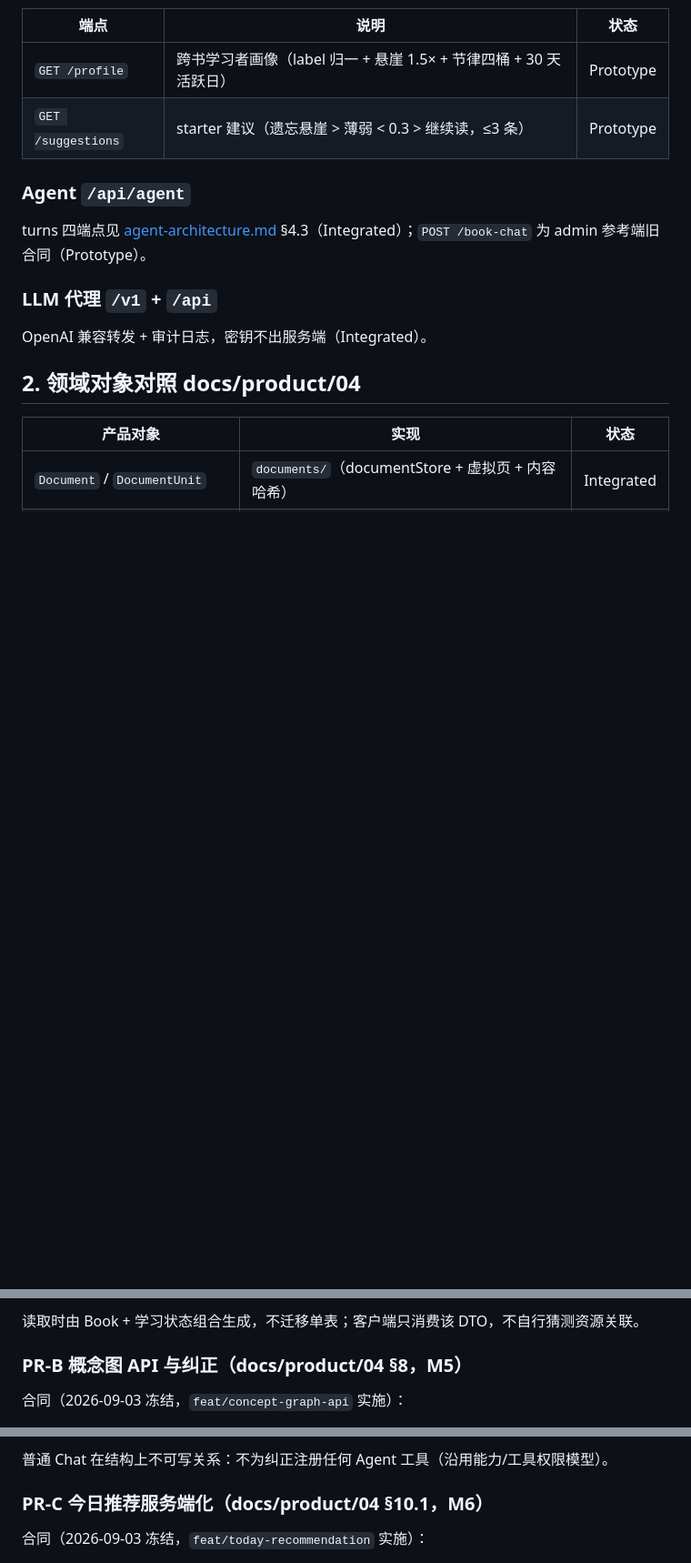
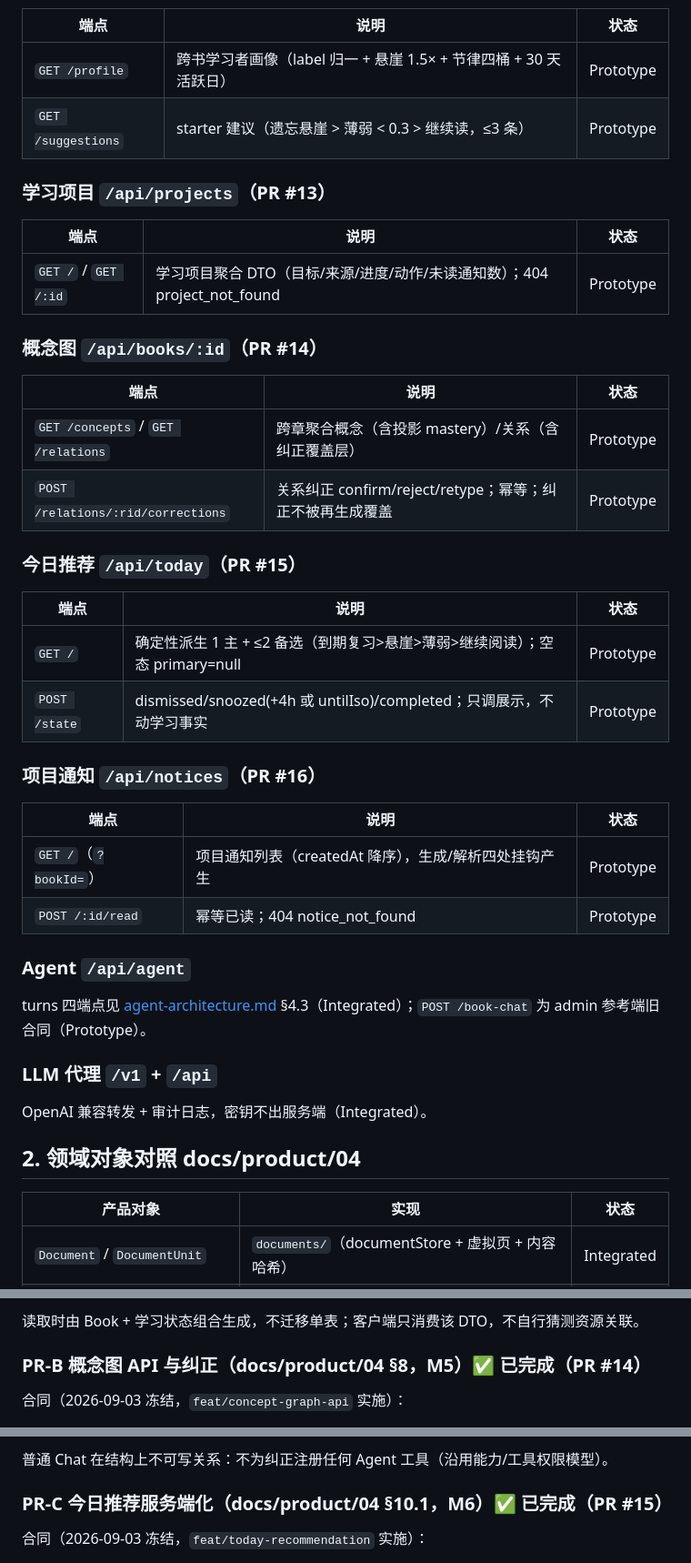
Before and after one commit to Tangzy0121/HarmonyAgent, a Markdown page: docs/server/functions-and-roadmap.md, 3 parts joined by grey strips. Shown at 91% size. Rendered like a GitHub page; blank space fills up the shorter version.

Commit message:
docs(server): mark PR-A..D delivered (PR #13-16); add new endpoint groups to API inventory

```diff
--- a/docs/server/functions-and-roadmap.md
+++ b/docs/server/functions-and-roadmap.md
@@ -48,6 +48,33 @@
 | `GET /profile` | 跨书学习者画像（label 归一 + 悬崖 1.5× + 节律四桶 + 30 天活跃日） | Prototype |
 | `GET /suggestions` | starter 建议（遗忘悬崖 > 薄弱 < 0.3 > 继续读，≤3 条） | Prototype |
 
+### 学习项目 `/api/projects`（PR #13）
+
+| 端点 | 说明 | 状态 |
+| --- | --- | --- |
+| `GET /` / `GET /:id` | 学习项目聚合 DTO（目标/来源/进度/动作/未读通知数）；404 project_not_found | Prototype |
+
+### 概念图 `/api/books/:id`（PR #14）
+
+| 端点 | 说明 | 状态 |
+| --- | --- | --- |
+| `GET /concepts` / `GET /relations` | 跨章聚合概念（含投影 mastery）/关系（含纠正覆盖层） | Prototype |
+| `POST /relations/:rid/corrections` | 关系纠正 confirm/reject/retype；幂等；纠正不被再生成覆盖 | Prototype |
+
+### 今日推荐 `/api/today`（PR #15）
+
+| 端点 | 说明 | 状态 |
+| --- | --- | --- |
+| `GET /` | 确定性派生 1 主 + ≤2 备选（到期复习>悬崖>薄弱>继续阅读）；空态 primary=null | Prototype |
+| `POST /state` | dismissed/snoozed(+4h 或 untilIso)/completed；只调展示，不动学习事实 | Prototype |
+
+### 项目通知 `/api/notices`（PR #16）
+
+| 端点 | 说明 | 状态 |
+| --- | --- | --- |
+| `GET /`（`?bookId=`） | 项目通知列表（createdAt 降序），生成/解析四处挂钩产生 | Prototype |
+| `POST /:id/read` | 幂等已读；404 notice_not_found | Prototype |
+
 ### Agent `/api/agent`
 
 turns 四端点见 [agent-architecture.md](agent-architecture.md) §4.3（Integrated）；`POST /book-chat` 为 admin 参考端旧合同（Prototype）。
@@ -89,7 +116,7 @@ OpenAI 兼容转发 + 审计日志，密钥不出服务端（Integrated）。
 `LearningProjectDto`（`version: '1'`）字段：`projectId`、`owner{userId,workspaceId}`、`title`、`goal`、`learnerLevel`、`documentIds[]`、`bookId`、`status`（学习书状态机原值）、`createdAt`、`updatedAt`、`lastLearnedAt|null`（最近学习行为时间）、`progress{chaptersReady,chaptersTotal,completion|null}`（复用 `deriveCompletion`）、`actions{canRead,hasPendingGeneration,dueReviewCount}`、`notices{unreadCount}`（PR-D 落地前恒 0）。
 
 读取时由 Book + 学习状态组合生成，不迁移单表；客户端只消费该 DTO，不自行猜测资源关联。
-### PR-B 概念图 API 与纠正（docs/product/04 §8，M5）
+### PR-B 概念图 API 与纠正（docs/product/04 §8，M5）✅ 已完成（PR #14）
 
 合同（2026-09-03 冻结，`feat/concept-graph-api` 实施）：
 
@@ -101,7 +128,7 @@ OpenAI 兼容转发 + 审计日志，密钥不出服务端（Integrated）。
 
 普通 Chat 在结构上不可写关系：不为纠正注册任何 Agent 工具（沿用能力/工具权限模型）。
 
-### PR-C 今日推荐服务端化（docs/product/04 §10.1，M6）
+### PR-C 今日推荐服务端化（docs/product/04 §10.1，M6）✅ 已完成（PR #15）
 
 合同（2026-09-03 冻结，`feat/today-recommendation` 实施）：
 
```
Also changed, not shown: other parts of docs/server/functions-and-roadmap.md (+6 -6 lines).
